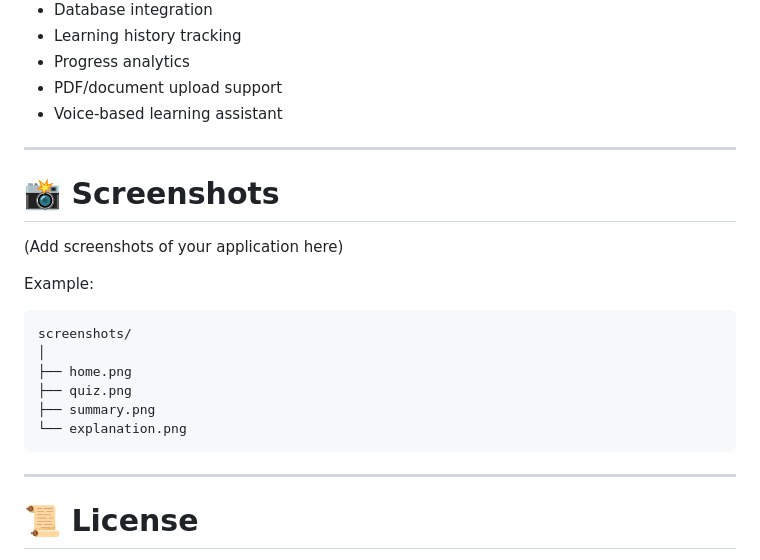
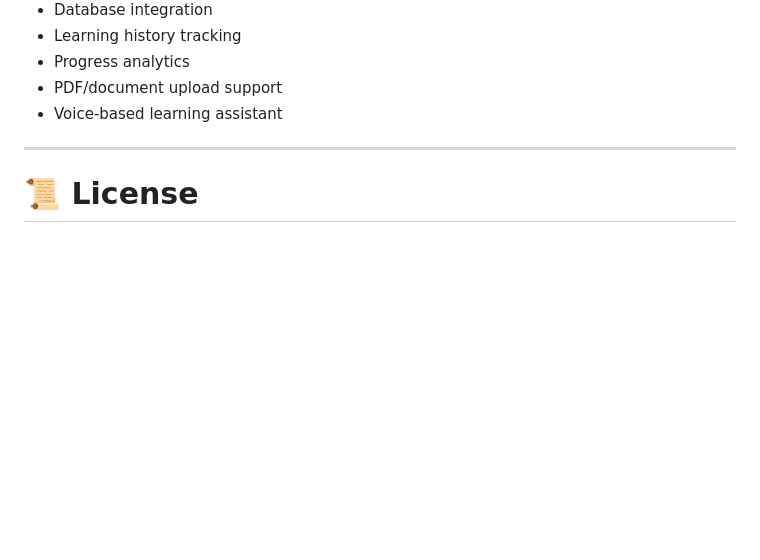
Before and after one commit to Ishak-u/Edu-Genie, a Markdown page: README.md, the part around the change. Drawn GitHub-style; blank space fills up the shorter version.

Commit message:
Delete screenshots section from README
Removed the screenshots section from the README.

````diff
--- a/README.md
+++ b/README.md
@@ -155,23 +155,6 @@ Planned improvements:
 
 ---
 
-# 📸 Screenshots
-
-(Add screenshots of your application here)
-
-Example:
-
-```
-screenshots/
-│
-├── home.png
-├── quiz.png
-├── summary.png
-└── explanation.png
-```
-
----
-
 # 📜 License
 
 This project is licensed under the MIT License.
````
